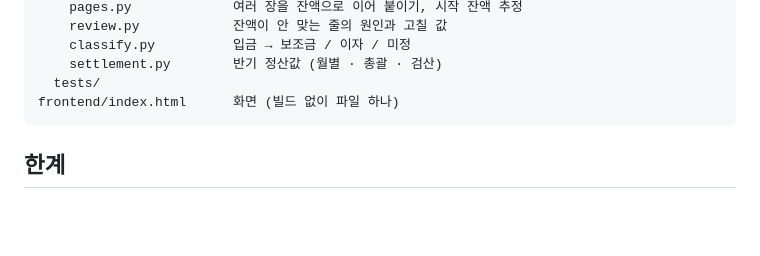
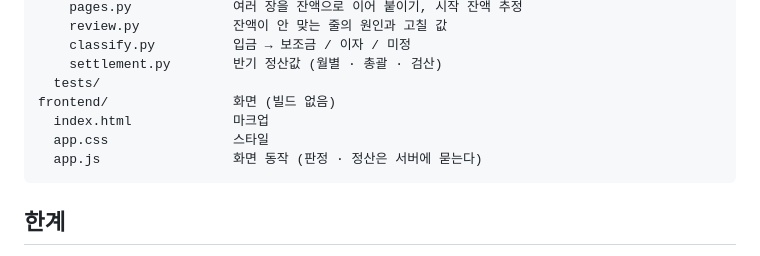
Before and after one commit to yeekrim/senior-center-ledger, a Markdown page: README.ko.md, the part around the change. Rendered like a GitHub page; blank space fills up the shorter version.

````diff
--- a/README.ko.md
+++ b/README.ko.md
@@ -111,7 +111,10 @@ backend/
     classify.py          입금 → 보조금 / 이자 / 미정
     settlement.py        반기 정산값 (월별 · 총괄 · 검산)
   tests/
-frontend/index.html      화면 (빌드 없이 파일 하나)
+frontend/                화면 (빌드 없음)
+  index.html             마크업
+  app.css                스타일
+  app.js                 화면 동작 (판정 · 정산은 서버에 묻는다)
 ```
 
 ## 한계
````
Also changed, not shown: README.md (+4 -1 lines).
